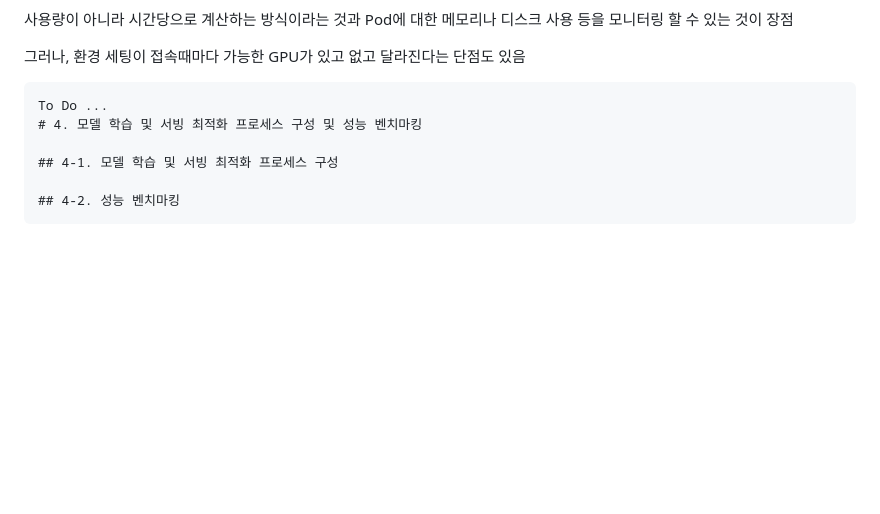
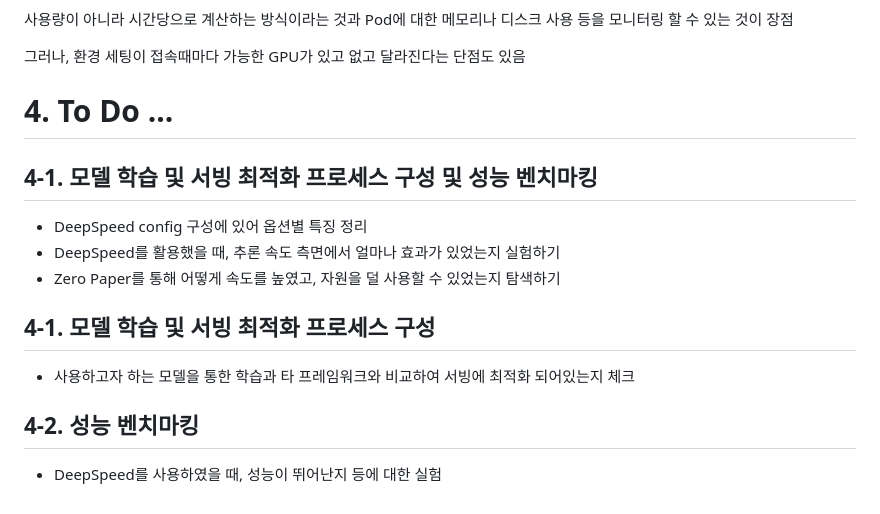
Before and after one commit to yunyoseob/Didim365, a Markdown page: research/DeepSpeed&RunPod_YUNYOSEOB.md, the part around one of its changes. Rendered like a GitHub page; blank space fills up the shorter version.

````diff
--- a/research/DeepSpeed&RunPod_YUNYOSEOB.md
+++ b/research/DeepSpeed&RunPod_YUNYOSEOB.md
@@ -222,11 +291,16 @@ Pod이 만들어지면 Connection Option을 통해 접속할 수 있음
 
 그러나, 환경 세팅이 접속때마다 가능한 GPU가 있고 없고 달라진다는 단점도 있음
 
-```
-To Do ...
-# 4. 모델 학습 및 서빙 최적화 프로세스 구성 및 성능 벤치마킹
+
+# 4. To Do ...
+
+## 4-1. 모델 학습 및 서빙 최적화 프로세스 구성 및 성능 벤치마킹
+- DeepSpeed config 구성에 있어 옵션별 특징 정리
+- DeepSpeed를 활용했을 때, 추론 속도 측면에서 얼마나 효과가 있었는지 실험하기
+- Zero Paper를 통해 어떻게 속도를 높였고, 자원을 덜 사용할 수 있었는지 탐색하기
 
 ## 4-1. 모델 학습 및 서빙 최적화 프로세스 구성
+- 사용하고자 하는 모델을 통한 학습과 타 프레임워크와 비교하여 서빙에 최적화 되어있는지 체크
 
 ## 4-2. 성능 벤치마킹
-```
+- DeepSpeed를 사용하였을 때, 성능이 뛰어난지 등에 대한 실험
````
Also changed, not shown: other parts of research/DeepSpeed&RunPod_YUNYOSEOB.md (+70 -1 lines).
